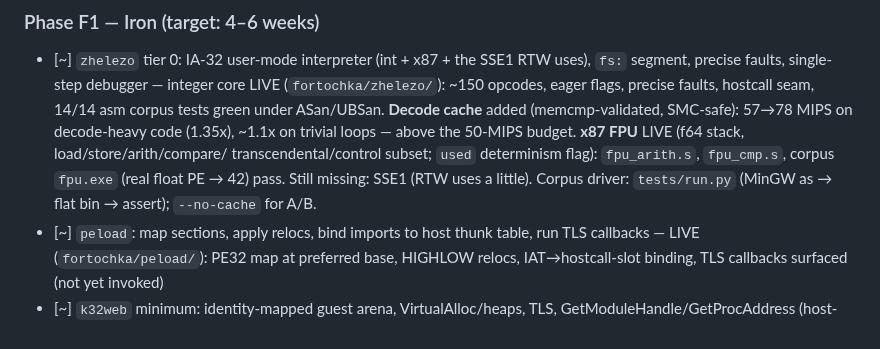
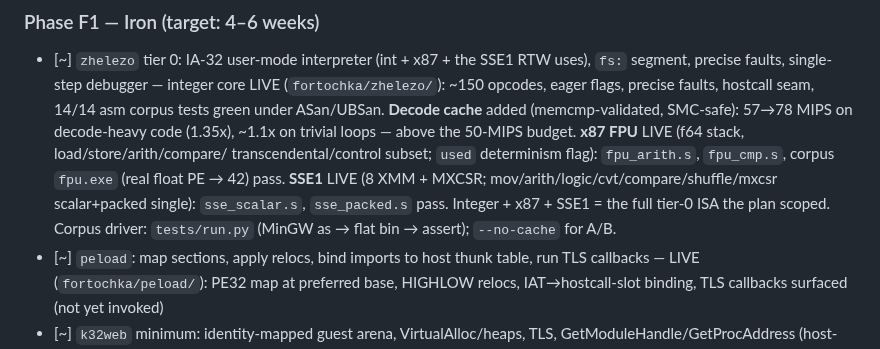
Before and after one commit to meerzulee/igroteka, a Markdown page: FORTOCHKA.md, the part around the change. Rendered like a GitHub page.

Commit message:
fortochka: mark SSE1 done in plan (tier-0 ISA complete)

```diff
--- a/FORTOCHKA.md
+++ b/FORTOCHKA.md
@@ -242,9 +242,11 @@ re-based on it.
       MIPS on decode-heavy code (1.35x), ~1.1x on trivial loops — above the
       50-MIPS budget. **x87 FPU** LIVE (f64 stack, load/store/arith/compare/
       transcendental/control subset; `used` determinism flag): `fpu_arith.s`,
-      `fpu_cmp.s`, corpus `fpu.exe` (real float PE → 42) pass. Still missing:
-      SSE1 (RTW uses a little). Corpus driver: `tests/run.py` (MinGW as → flat
-      bin → assert); `--no-cache` for A/B.
+      `fpu_cmp.s`, corpus `fpu.exe` (real float PE → 42) pass. **SSE1** LIVE
+      (8 XMM + MXCSR; mov/arith/logic/cvt/compare/shuffle/mxcsr scalar+packed
+      single): `sse_scalar.s`, `sse_packed.s` pass. Integer + x87 + SSE1 = the
+      full tier-0 ISA the plan scoped. Corpus driver: `tests/run.py` (MinGW as →
+      flat bin → assert); `--no-cache` for A/B.
 - [~] `peload`: map sections, apply relocs, bind imports to host thunk table,
       run TLS callbacks — LIVE (`fortochka/peload/`): PE32 map at preferred
       base, HIGHLOW relocs, IAT→hostcall-slot binding, TLS callbacks surfaced
```
